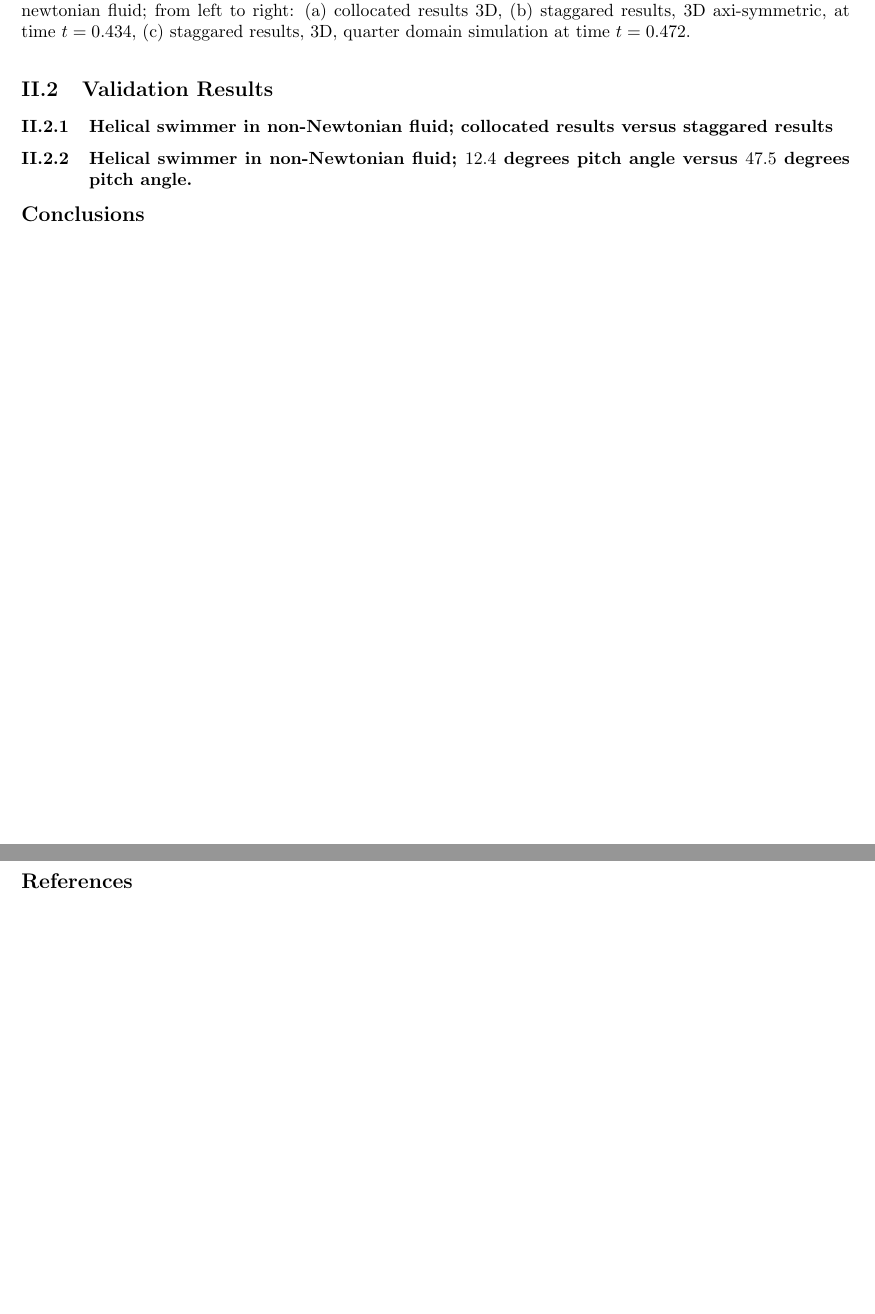
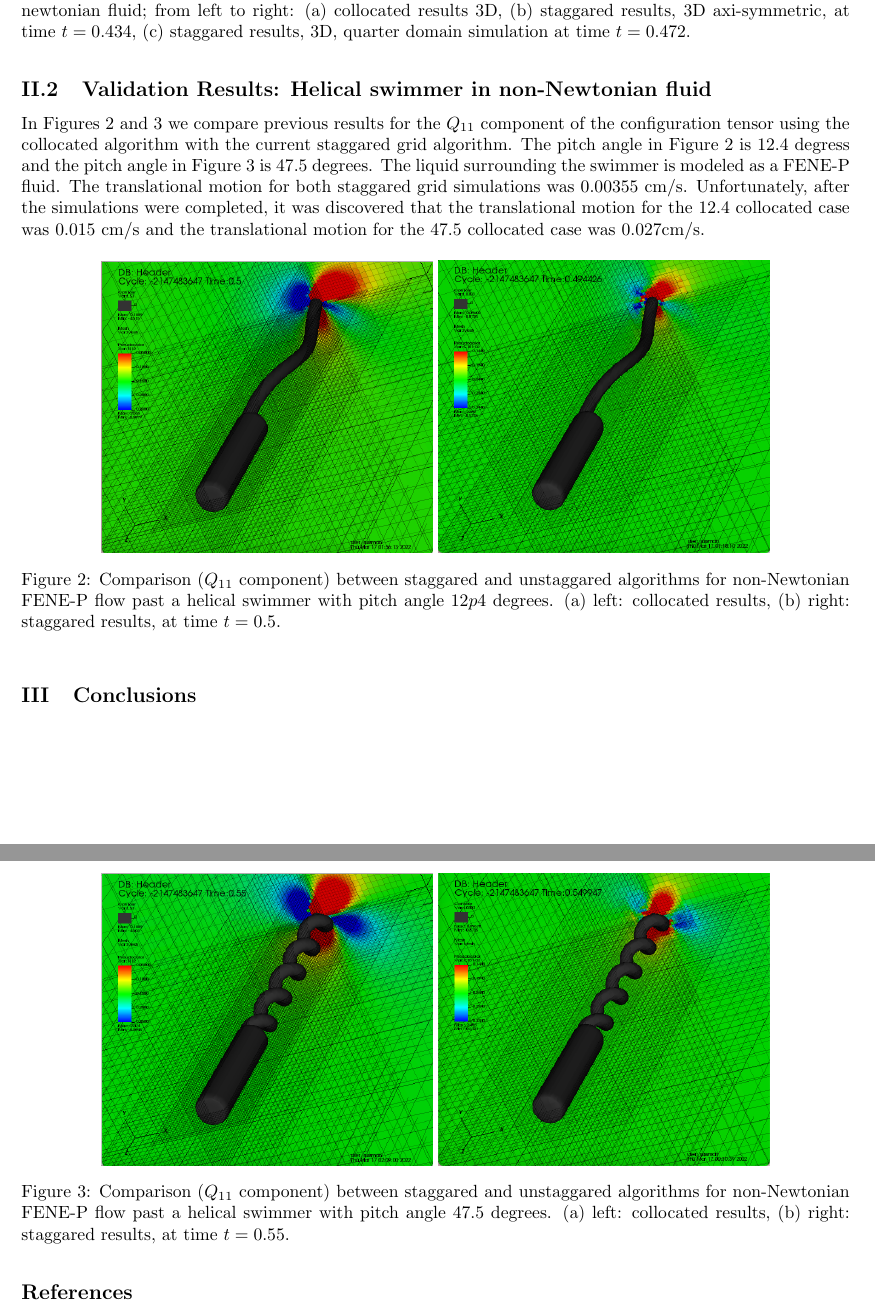
Before and after one commit to msussman42/helixUROP, a LaTeX document (helix.tex): two parts of pages 3 and 4 of 4, joined at a grey line, cut so that both start at the same text, the shorter picture padded with empty space. Compiled offline with pdfLaTeX.

Commit message:
results section is complete

```diff
--- a/helix.tex
+++ b/helix.tex
@@ -237,16 +238,45 @@ $z$ axis for comparison purposes).
 \end{figure}
 
 
-\subsection{Validation Results}
+\subsection{Validation Results: Helical swimmer in non-Newtonian fluid }
 
+In Figures \ref{helix12p4} and \ref{helix47p5} we compare previous
+results for the $Q_{11}$ component of the configuration tensor
+using the collocated algorithm with the current staggared
+grid algorithm.  The pitch angle in Figure \ref{helix12p4} is
+$12.4$ degress and the pitch angle in Figure \ref{helix47p5} is
+$47.5$ degrees.  The liquid surrounding the swimmer is modeled as a
+FENE-P fluid.  The translational motion for both staggared grid
+simulations was $0.00355$ cm/s.  Unfortunately, after the simulations
+were completed, it was discovered that the translational motion for the
+$12.4$ collocated case was $0.015$ cm/s and the translational
+motion for the $47.5$ collocated case was $0.027$cm/s.
 
-\subsubsection{Helical swimmer in non-Newtonian fluid; collocated
- results versus staggared results}
+\begin{figure}[htpb]
+\centering
+\includegraphics[width=0.4\textwidth]{collocated_12p4.png}
+\includegraphics[width=0.4\textwidth]{staggared_12p4.png}
+\caption{Comparison ($Q_{11}$ component) between staggared and
+    	unstaggared algorithms for
+        non-Newtonian FENE-P flow past a helical swimmer with pitch angle
+        $12p4$ degrees.
+	(a) left: collocated results, (b) right: staggared results,
+	at time $t=0.5$. \label{helix12p4} }
+\end{figure}
 
-\subsubsection{Helical swimmer in non-Newtonian fluid;
- $12.4$ degrees pitch angle versus $47.5$ degrees pitch angle.}
+\begin{figure}[htpb]
+\centering
+\includegraphics[width=0.4\textwidth]{collocated_47p5.png}
+\includegraphics[width=0.4\textwidth]{staggared_47p5.png}
+\caption{Comparison ($Q_{11}$ component) between staggared and
+    	unstaggared algorithms for
+        non-Newtonian FENE-P flow past a helical swimmer with pitch angle
+        $47.5$ degrees.
+	(a) left: collocated results, (b) right: staggared results,
+	at time $t=0.55$. \label{helix47p5} }
+\end{figure}
 
-\section*{Conclusions}
+\section{Conclusions}
 
 
 \newpage
```
Also changed, not shown: collocated_12p4.png (added), collocated_47p5.png (added), helix.pdf, staggared_12p4.png (added), staggared_47p5.png (added), helix.tex (7 more changed lines).
